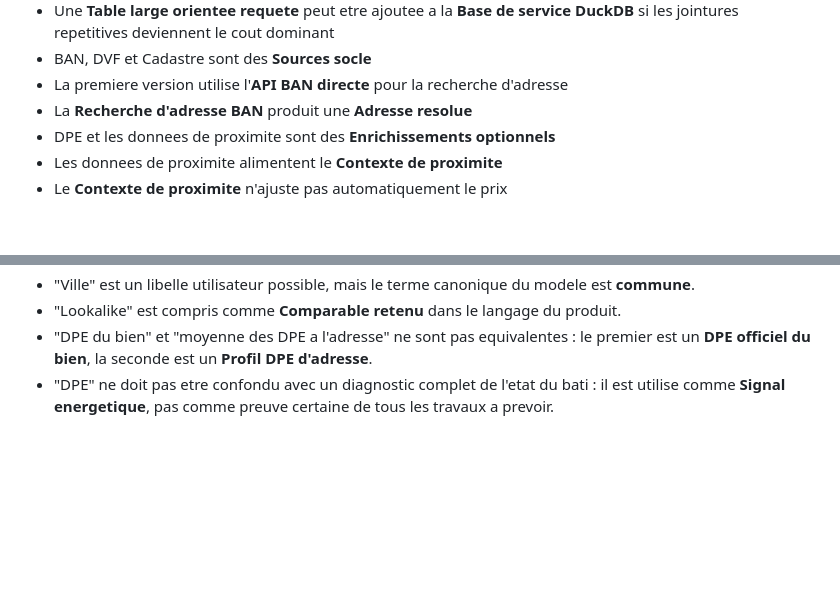
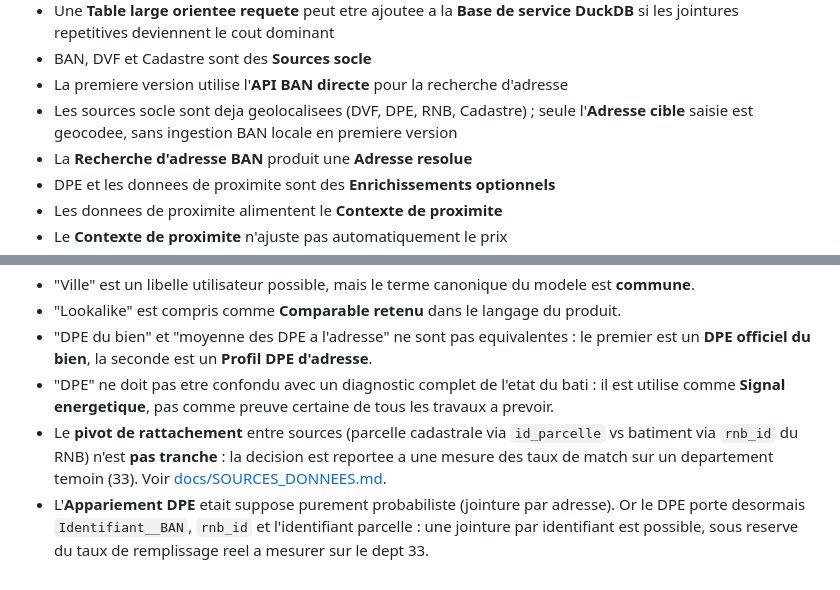
Before and after one commit to WildBenji/primmobilier, a Markdown page: CONTEXT.md, 2 parts joined by grey strips. Drawn GitHub-style; blank space fills up the shorter version.

Commit message:
docs: decisions de socle (ADR joignabilite, Parquet/DuckDB) et raffinements du modele

```diff
--- a/CONTEXT.md
+++ b/CONTEXT.md
@@ -290,6 +290,7 @@ _Avoid_: ajustement obligatoire, reglage par facteur uniquement
 - Une **Table large orientee requete** peut etre ajoutee a la **Base de service DuckDB** si les jointures repetitives deviennent le cout dominant
 - BAN, DVF et Cadastre sont des **Sources socle**
 - La premiere version utilise l'**API BAN directe** pour la recherche d'adresse
+- Les sources socle sont deja geolocalisees (DVF, DPE, RNB, Cadastre) ; seule l'**Adresse cible** saisie est geocodee, sans ingestion BAN locale en premiere version
 - La **Recherche d'adresse BAN** produit une **Adresse resolue**
 - DPE et les donnees de proximite sont des **Enrichissements optionnels**
 - Les donnees de proximite alimentent le **Contexte de proximite**
@@ -526,3 +527,5 @@ _Avoid_: ajustement obligatoire, reglage par facteur uniquement
 - "Lookalike" est compris comme **Comparable retenu** dans le langage du produit.
 - "DPE du bien" et "moyenne des DPE a l'adresse" ne sont pas equivalentes : le premier est un **DPE officiel du bien**, la seconde est un **Profil DPE d'adresse**.
 - "DPE" ne doit pas etre confondu avec un diagnostic complet de l'etat du bati : il est utilise comme **Signal energetique**, pas comme preuve certaine de tous les travaux a prevoir.
+- Le **pivot de rattachement** entre sources (parcelle cadastrale via `id_parcelle` vs batiment via `rnb_id` du RNB) n'est **pas tranche** : la decision est reportee a une mesure des taux de match sur un departement temoin (33). Voir [docs/SOURCES_DONNEES.md](docs/SOURCES_DONNEES.md).
+- L'**Appariement DPE** etait suppose purement probabiliste (jointure par adresse). Or le DPE porte desormais `Identifiant__BAN`, `rnb_id` et l'identifiant parcelle : une jointure par identifiant est possible, sous reserve du taux de remplissage reel a mesurer sur le dept 33.
```
Also changed, not shown: docs/adr/0001-valider-joignabilite-avant-de-figer-le-socle.md (added, +29 -0 lines), docs/adr/0002-parquet-duckdb-comme-moteur-de-service.md (added, +23 -0 lines).
